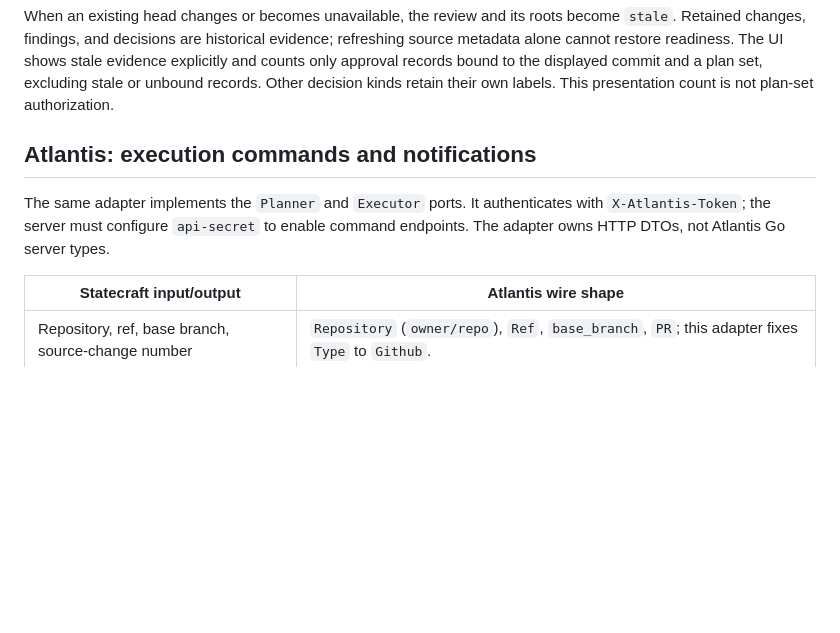
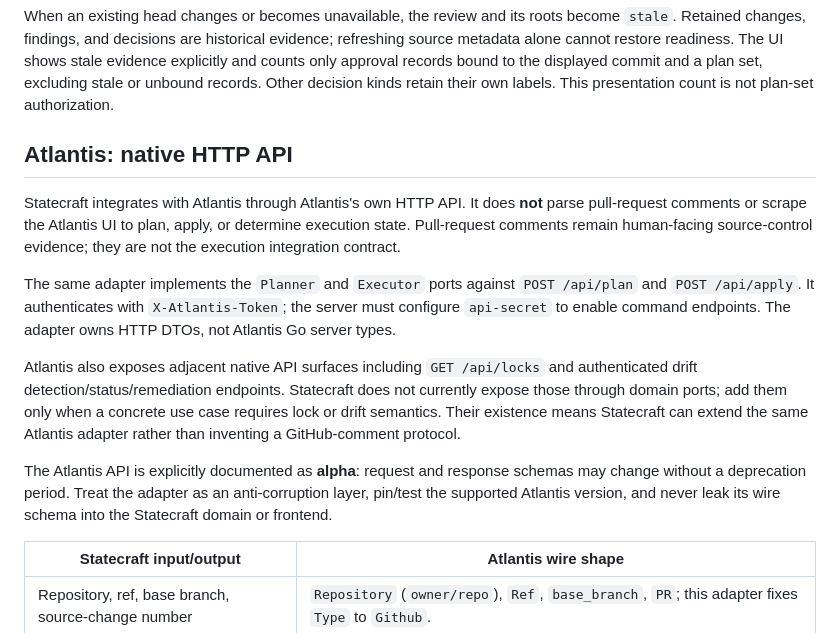
Before and after one commit to lanej/infra-review, a Markdown page: docs/integrations.md, the part around the change. Drawn GitHub-style; blank space fills up the shorter version.

Commit message:
docs: make Atlantis HTTP API boundary explicit

```diff
--- a/docs/integrations.md
+++ b/docs/integrations.md
@@ -91,11 +91,28 @@ evidence explicitly and counts only approval records bound to the displayed
 commit and a plan set, excluding stale or unbound records. Other decision kinds
 retain their own labels. This presentation count is not plan-set authorization.
 
-## Atlantis: execution commands and notifications
+## Atlantis: native HTTP API
 
-The same adapter implements the `Planner` and `Executor` ports. It authenticates
-with `X-Atlantis-Token`; the server must configure `api-secret` to enable command
+Statecraft integrates with Atlantis through Atlantis's own HTTP API. It does **not**
+parse pull-request comments or scrape the Atlantis UI to plan, apply, or determine
+execution state. Pull-request comments remain human-facing source-control evidence;
+they are not the execution integration contract.
+
+The same adapter implements the `Planner` and `Executor` ports against
+`POST /api/plan` and `POST /api/apply`. It authenticates with
+`X-Atlantis-Token`; the server must configure `api-secret` to enable command
 endpoints. The adapter owns HTTP DTOs, not Atlantis Go server types.
+
+Atlantis also exposes adjacent native API surfaces including `GET /api/locks` and
+authenticated drift detection/status/remediation endpoints. Statecraft does not
+currently expose those through domain ports; add them only when a concrete use case
+requires lock or drift semantics. Their existence means Statecraft can extend the
+same Atlantis adapter rather than inventing a GitHub-comment protocol.
+
+The Atlantis API is explicitly documented as **alpha**: request and response schemas
+may change without a deprecation period. Treat the adapter as an anti-corruption
+layer, pin/test the supported Atlantis version, and never leak its wire schema into
+the Statecraft domain or frontend.
 
 | Statecraft input/output | Atlantis wire shape |
 | --- | --- |
```
